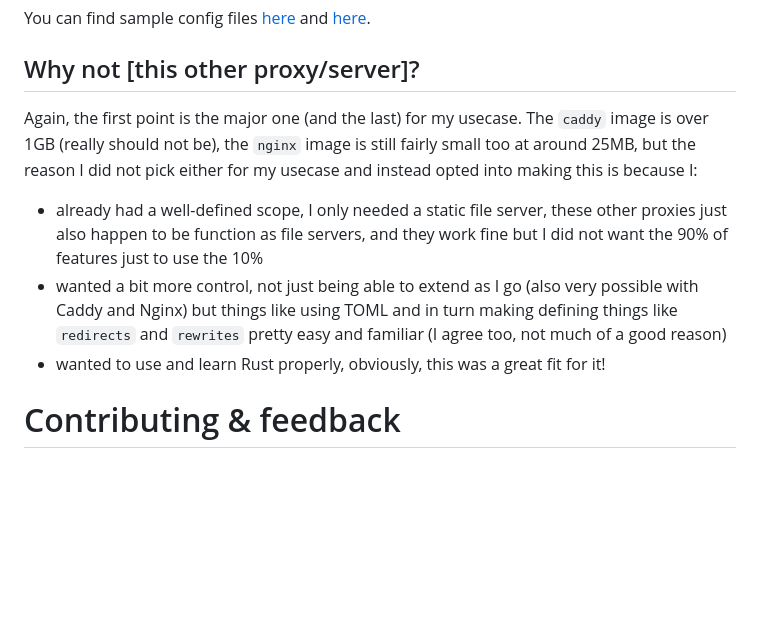
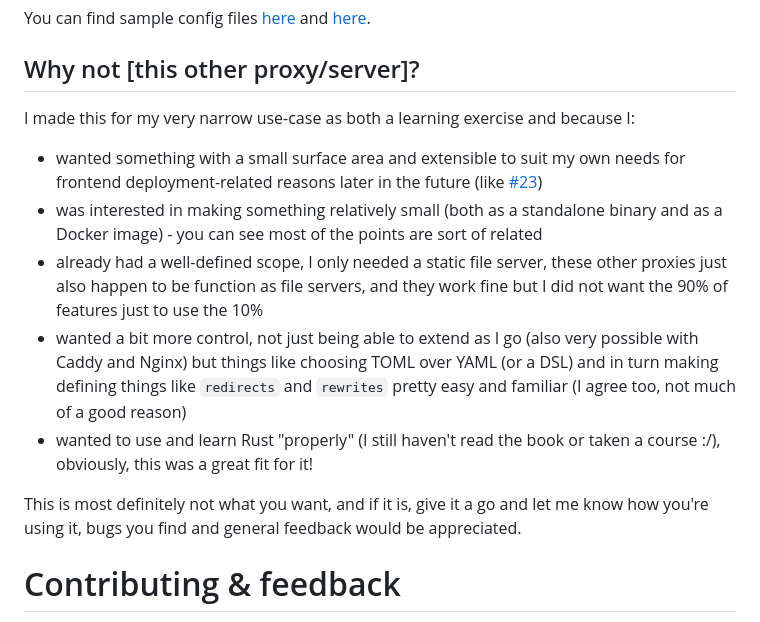
Before and after one commit to aosasona/chimney, a Markdown page: README.md, the part around the change. GitHub-like rendering; blank space fills up the shorter version.

Commit message:
Update reasons in README (#34)

```diff
--- a/README.md
+++ b/README.md
@@ -128,11 +128,15 @@ You can find sample config files [here](https://github.com/aosasona/chimney/blob
 
 ## Why not \[this other proxy/server\]?
 
-Again, the first point is the major one (and the last) for my usecase. The `caddy` image is over 1GB (really should not be), the `nginx` image is still fairly small too at around 25MB, but the reason I did not pick either for my usecase and instead opted into making this is because I:
+I made this for my very narrow use-case as both a learning exercise and because I:
 
+- wanted something with a small surface area and extensible to suit my own needs for frontend deployment-related reasons later in the future (like [#23](https://github.com/aosasona/chimney/issues/23))
+- was interested in making something relatively small (both as a standalone binary and as a Docker image) - you can see most of the points are sort of related
 - already had a well-defined scope, I only needed a static file server, these other proxies just also happen to be function as file servers, and they work fine but I did not want the 90% of features just to use the 10%
-- wanted a bit more control, not just being able to extend as I go (also very possible with Caddy and Nginx) but things like using TOML and in turn making defining things like `redirects` and `rewrites` pretty easy and familiar (I agree too, not much of a good reason)
-- wanted to use and learn Rust properly, obviously, this was a great fit for it!
+- wanted a bit more control, not just being able to extend as I go (also very possible with Caddy and Nginx) but things like choosing TOML over YAML (or a DSL) and in turn making defining things like `redirects` and `rewrites` pretty easy and familiar (I agree too, not much of a good reason)
+- wanted to use and learn Rust "properly" (I still haven't read the book or taken a course :/), obviously, this was a great fit for it!
+
+This is most definitely not what you want, and if it is, give it a go and let me know how you're using it, bugs you find and general feedback would be appreciated.
 
 # Contributing & feedback
 
```
